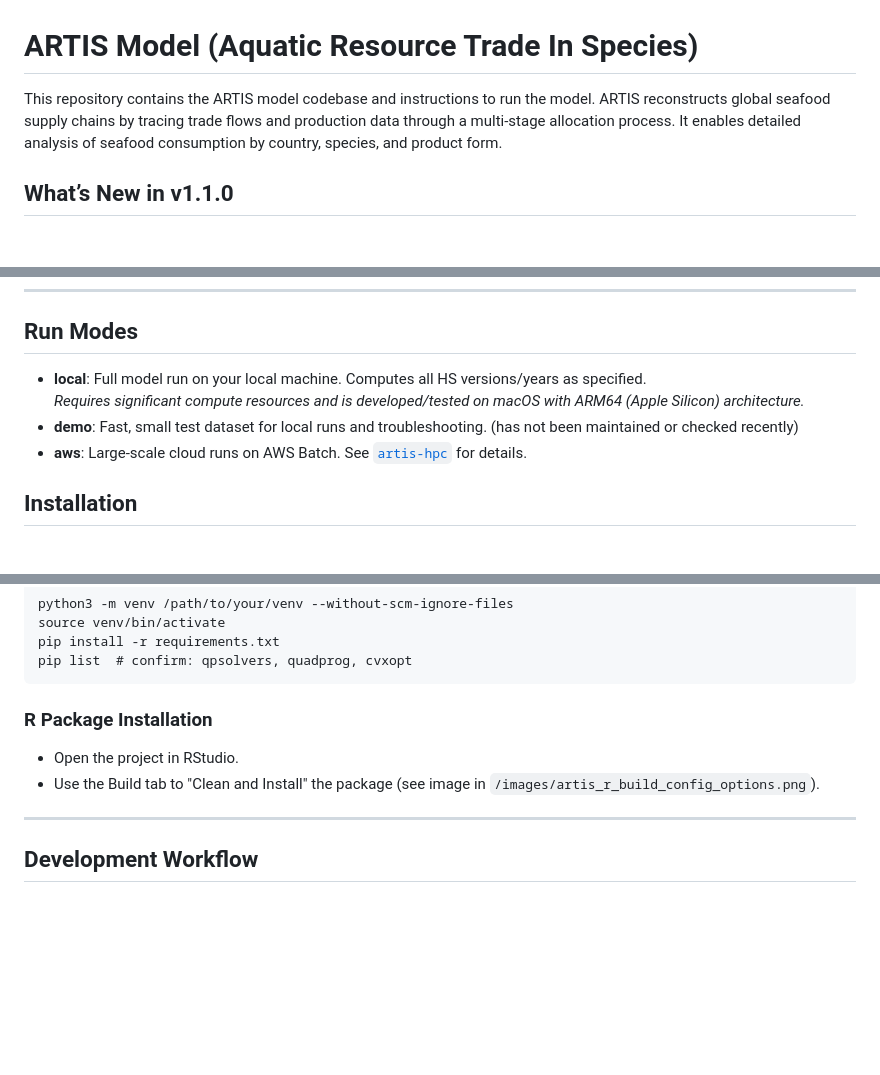
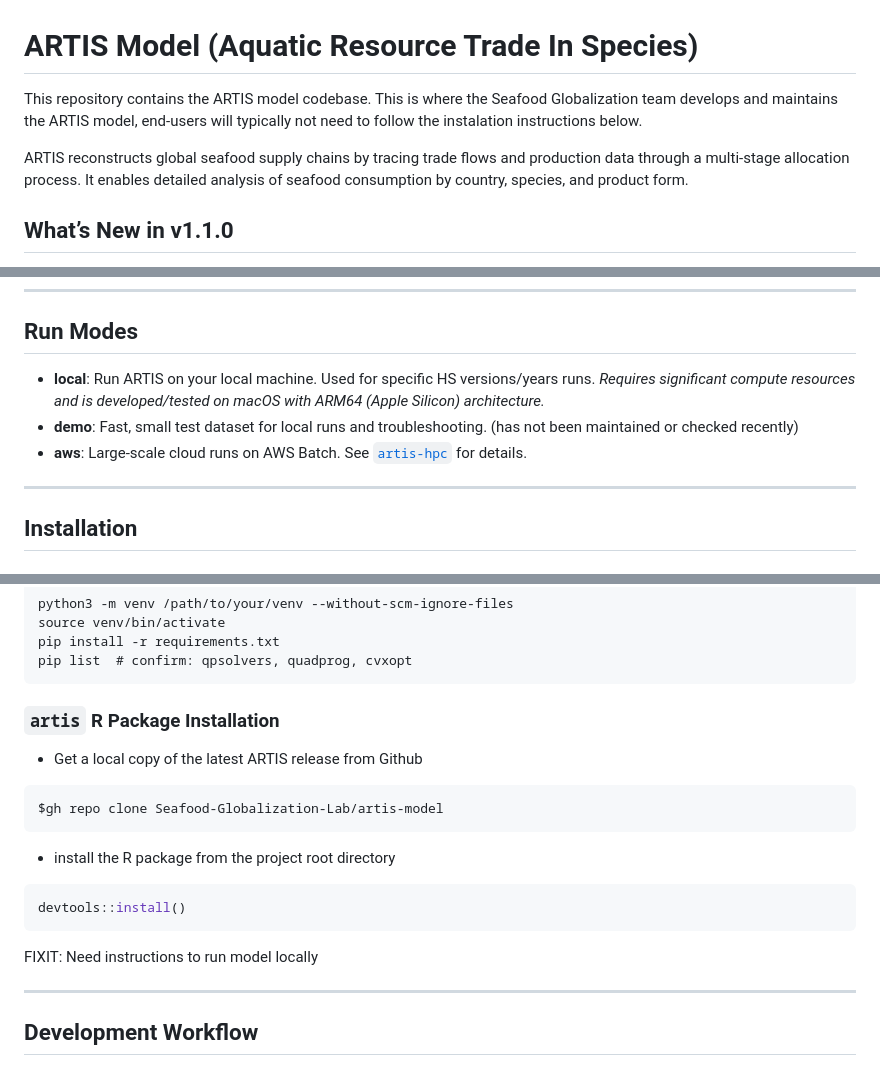
Before and after one commit to Seafood-Globalization-Lab/artis-model, a Markdown page: README.md, 3 parts joined by grey strips. GitHub-like rendering; blank space fills up the shorter version.

````diff
--- a/README.md
+++ b/README.md
@@ -1,6 +1,8 @@
 # ARTIS Model (Aquatic Resource Trade In Species)
 
-This repository contains the ARTIS model codebase and instructions to run the model. ARTIS reconstructs global seafood supply chains by tracing trade flows and production data through a multi-stage allocation process. It enables detailed analysis of seafood consumption by country, species, and product form.
+This repository contains the ARTIS model codebase. This is where the Seafood Globalization team develops and maintains the ARTIS model, end-users will typically not need to follow the instalation instructions below.
+
+ARTIS reconstructs global seafood supply chains by tracing trade flows and production data through a multi-stage allocation process. It enables detailed analysis of seafood consumption by country, species, and product form.
 
 ## What’s New in v1.1.0
 
@@ -56,10 +58,12 @@ For full conceptual diagrams and methods, see the [ARTIS Manual](https://seafood
 
 ## Run Modes
 
-- **local**: Full model run on your local machine. Computes all HS versions/years as specified.
+- **local**: Run ARTIS on your local machine. Used for specific HS versions/years runs.
   _Requires significant compute resources and is developed/tested on macOS with ARM64 (Apple Silicon) architecture._
 - **demo**: Fast, small test dataset for local runs and troubleshooting. (has not been maintained or checked recently)
 - **aws**: Large-scale cloud runs on AWS Batch. See [`artis-hpc`](https://github.com/Seafood-Globalization-Lab/artis-hpc) for details.
+
+---
 
 ## Installation
 
@@ -78,10 +82,18 @@ pip install -r requirements.txt
 pip list  # confirm: qpsolvers, quadprog, cvxopt
 ```
 
-### R Package Installation
+### `artis` R Package Installation
 
-- Open the project in RStudio.
-- Use the Build tab to "Clean and Install" the package (see image in `/images/artis_r_build_config_options.png`).
+- Get a local copy of the latest ARTIS release from Github
+```sh
+$gh repo clone Seafood-Globalization-Lab/artis-model
+```
+- install the R package from the project root directory
+```R
+devtools::install()
+```
+
+FIXIT: Need instructions to run model locally
 
 ---
 
````
